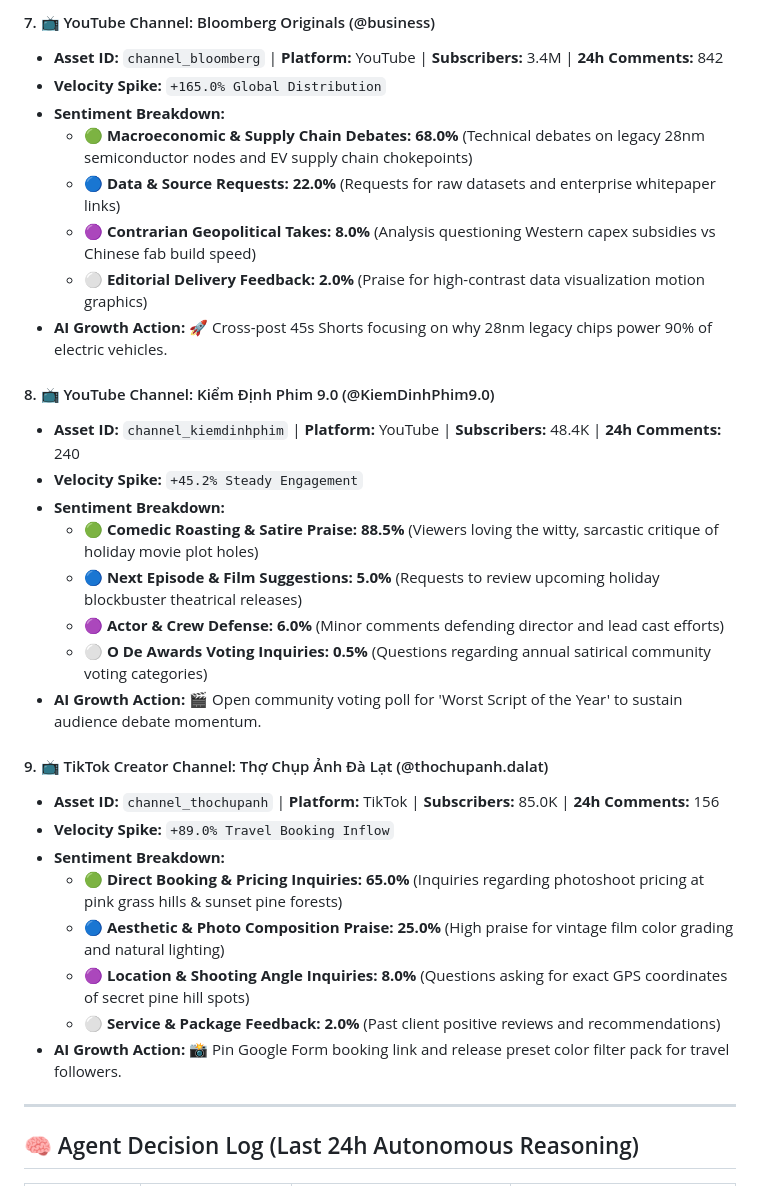
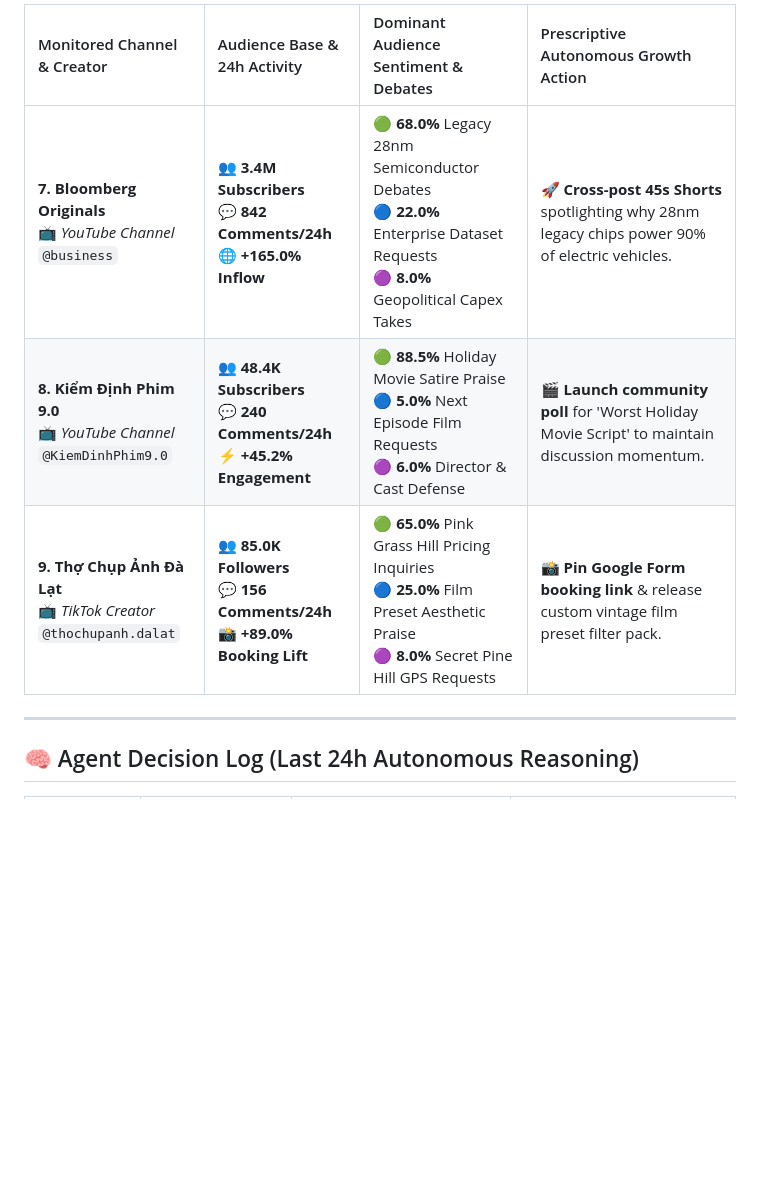
Before and after one commit to duynguyendang/studio-sonar, a Markdown page: reports/realtime_24h_pulse_report.md, the part around one of its changes. Drawn GitHub-style; blank space fills up the shorter version.

```diff
--- a/reports/realtime_24h_pulse_report.md
+++ b/reports/realtime_24h_pulse_report.md
@@ -186,33 +149,9 @@ flowchart LR
 
-#### 7. 📺 YouTube Channel: Bloomberg Originals (@business)
-- **Asset ID:** `channel_bloomberg` | **Platform:** YouTube | **Subscribers:** 3.4M | **24h Comments:** 842
-- **Velocity Spike:** `+165.0% Global Distribution`
-- **Sentiment Breakdown:**
-  - 🟢 **Macroeconomic & Supply Chain Debates: 68.0%** (Technical debates on legacy 28nm semiconductor nodes and EV supply chain chokepoints)
-  - 🔵 **Data & Source Requests: 22.0%** (Requests for raw datasets and enterprise whitepaper links)
-  - 🟣 **Contrarian Geopolitical Takes: 8.0%** (Analysis questioning Western capex subsidies vs Chinese fab build speed)
-  - ⚪ **Editorial Delivery Feedback: 2.0%** (Praise for high-contrast data visualization motion graphics)
-- **AI Growth Action:** 🚀 Cross-post 45s Shorts focusing on why 28nm legacy chips power 90% of electric vehicles.
-
-#### 8. 📺 YouTube Channel: Kiểm Định Phim 9.0 (@KiemDinhPhim9.0)
-- **Asset ID:** `channel_kiemdinhphim` | **Platform:** YouTube | **Subscribers:** 48.4K | **24h Comments:** 240
-- **Velocity Spike:** `+45.2% Steady Engagement`
-- **Sentiment Breakdown:**
-  - 🟢 **Comedic Roasting & Satire Praise: 88.5%** (Viewers loving the witty, sarcastic critique of holiday movie plot holes)
-  - 🔵 **Next Episode & Film Suggestions: 5.0%** (Requests to review upcoming holiday blockbuster theatrical releases)
-  - 🟣 **Actor & Crew Defense: 6.0%** (Minor comments defending director and lead cast efforts)
-  - ⚪ **O De Awards Voting Inquiries: 0.5%** (Questions regarding annual satirical community voting categories)
-- **AI Growth Action:** 🎬 Open community voting poll for 'Worst Script of the Year' to sustain audience debate momentum.
-
-#### 9. 📺 TikTok Creator Channel: Thợ Chụp Ảnh Đà Lạt (@thochupanh.dalat)
-- **Asset ID:** `channel_thochupanh` | **Platform:** TikTok | **Subscribers:** 85.0K | **24h Comments:** 156
-- **Velocity Spike:** `+89.0% Travel Booking Inflow`
-- **Sentiment Breakdown:**
-  - 🟢 **Direct Booking & Pricing Inquiries: 65.0%** (Inquiries regarding photoshoot pricing at pink grass hills & sunset pine forests)
-  - 🔵 **Aesthetic & Photo Composition Praise: 25.0%** (High praise for vintage film color grading and natural lighting)
-  - 🟣 **Location & Shooting Angle Inquiries: 8.0%** (Questions asking for exact GPS coordinates of secret pine hill spots)
-  - ⚪ **Service & Package Feedback: 2.0%** (Past client positive reviews and recommendations)
-- **AI Growth Action:** 📸 Pin Google Form booking link and release preset color filter pack for travel followers.
+| Monitored Channel & Creator | Audience Base & 24h Activity | Dominant Audience Sentiment & Debates | Prescriptive Autonomous Growth Action |
+| :--- | :--- | :--- | :--- |
+| **7. Bloomberg Originals**<br/>📺 *YouTube Channel*<br/>`@business` | 👥 **3.4M Subscribers**<br/>💬 **842 Comments/24h**<br/>🌐 **+165.0% Inflow** | 🟢 **68.0%** Legacy 28nm Semiconductor Debates<br/>🔵 **22.0%** Enterprise Dataset Requests<br/>🟣 **8.0%** Geopolitical Capex Takes | 🚀 **Cross-post 45s Shorts** spotlighting why 28nm legacy chips power 90% of electric vehicles. |
+| **8. Kiểm Định Phim 9.0**<br/>📺 *YouTube Channel*<br/>`@KiemDinhPhim9.0` | 👥 **48.4K Subscribers**<br/>💬 **240 Comments/24h**<br/>⚡ **+45.2% Engagement** | 🟢 **88.5%** Holiday Movie Satire Praise<br/>🔵 **5.0%** Next Episode Film Requests<br/>🟣 **6.0%** Director & Cast Defense | 🎬 **Launch community poll** for 'Worst Holiday Movie Script' to maintain discussion momentum. |
+| **9. Thợ Chụp Ảnh Đà Lạt**<br/>📺 *TikTok Creator*<br/>`@thochupanh.dalat` | 👥 **85.0K Followers**<br/>💬 **156 Comments/24h**<br/>📸 **+89.0% Booking Lift** | 🟢 **65.0%** Pink Grass Hill Pricing Inquiries<br/>🔵 **25.0%** Film Preset Aesthetic Praise<br/>🟣 **8.0%** Secret Pine Hill GPS Requests | 📸 **Pin Google Form booking link** & release custom vintage film preset filter pack. |
 
 ---
 
```
Also changed, not shown: other parts of reports/realtime_24h_pulse_report.md (+18 -55 lines).
